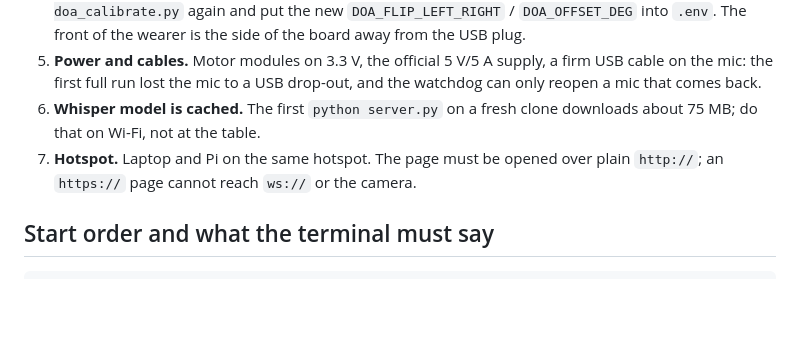
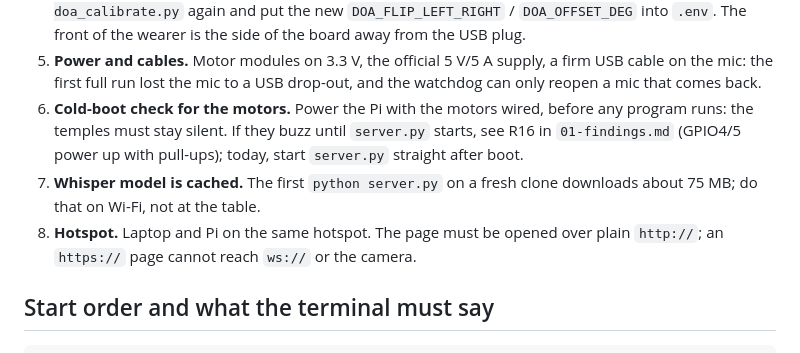
Before and after one commit to Jakhangir18/Usher, a Markdown page: jak-claudenotes/02-demo-runbook.md, the part around the change. GitHub-like rendering; blank space fills up the shorter version.

```diff
--- a/jak-claudenotes/02-demo-runbook.md
+++ b/jak-claudenotes/02-demo-runbook.md
@@ -25,9 +25,13 @@ the rehearsal step is not optional.
 5. **Power and cables.** Motor modules on 3.3 V, the official 5 V/5 A supply, a firm USB cable on
    the mic: the first full run lost the mic to a USB drop-out, and the watchdog can only reopen a
    mic that comes back.
-6. **Whisper model is cached.** The first `python server.py` on a fresh clone downloads about
+6. **Cold-boot check for the motors.** Power the Pi with the motors wired, before any program
+   runs: the temples must stay silent. If they buzz until `server.py` starts, see R16 in
+   `01-findings.md` (GPIO4/5 power up with pull-ups); today, start `server.py` straight after
+   boot.
+7. **Whisper model is cached.** The first `python server.py` on a fresh clone downloads about
    75 MB; do that on Wi-Fi, not at the table.
-7. **Hotspot.** Laptop and Pi on the same hotspot. The page must be opened over plain `http://`;
+8. **Hotspot.** Laptop and Pi on the same hotspot. The page must be opened over plain `http://`;
    an `https://` page cannot reach `ws://` or the camera.
 
 ## Start order and what the terminal must say
```
Also changed, not shown: jak-claudenotes/01-findings.md (+19 -0 lines), jak-claudenotes/05-apply-today.md (+1 -0 lines).
